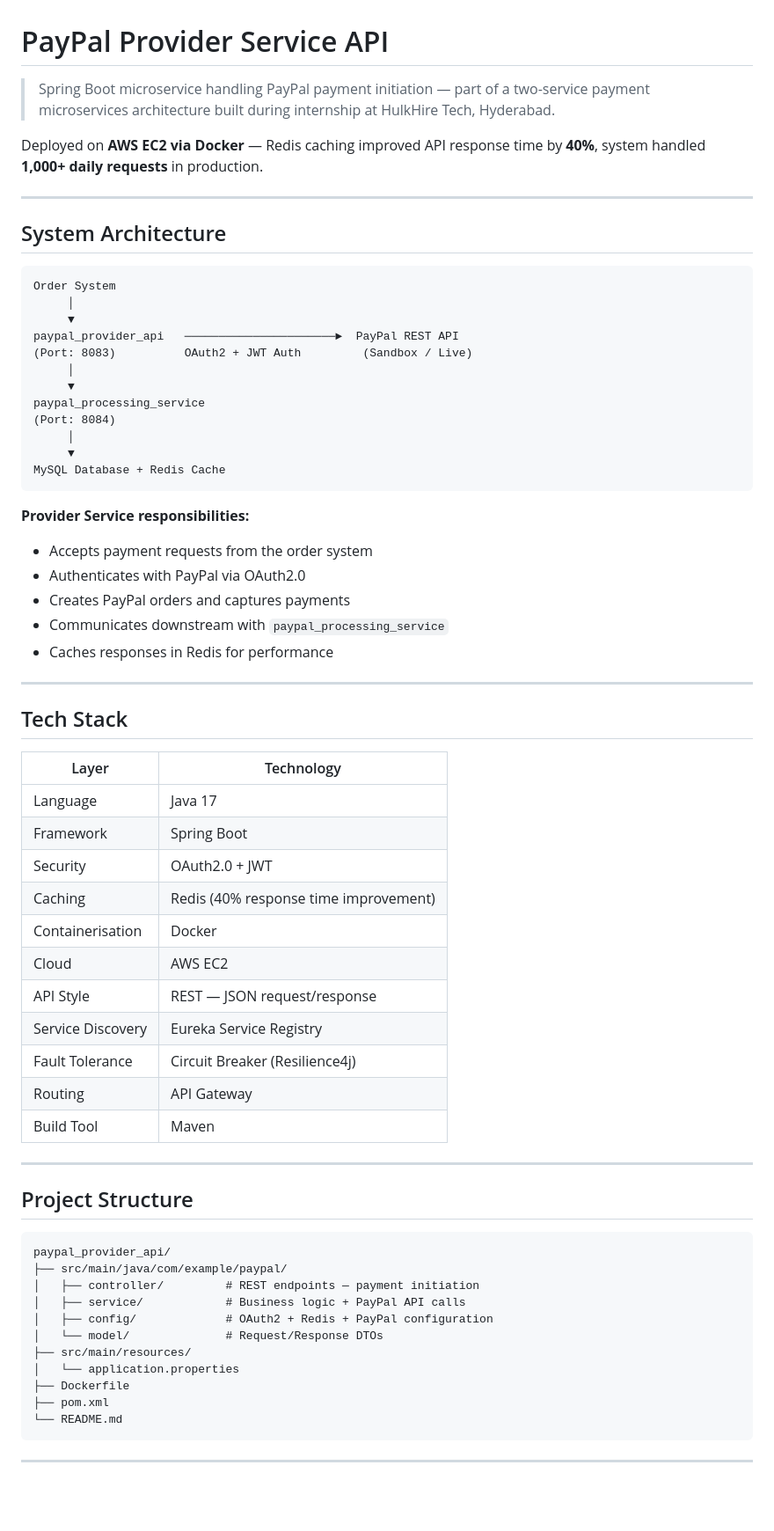
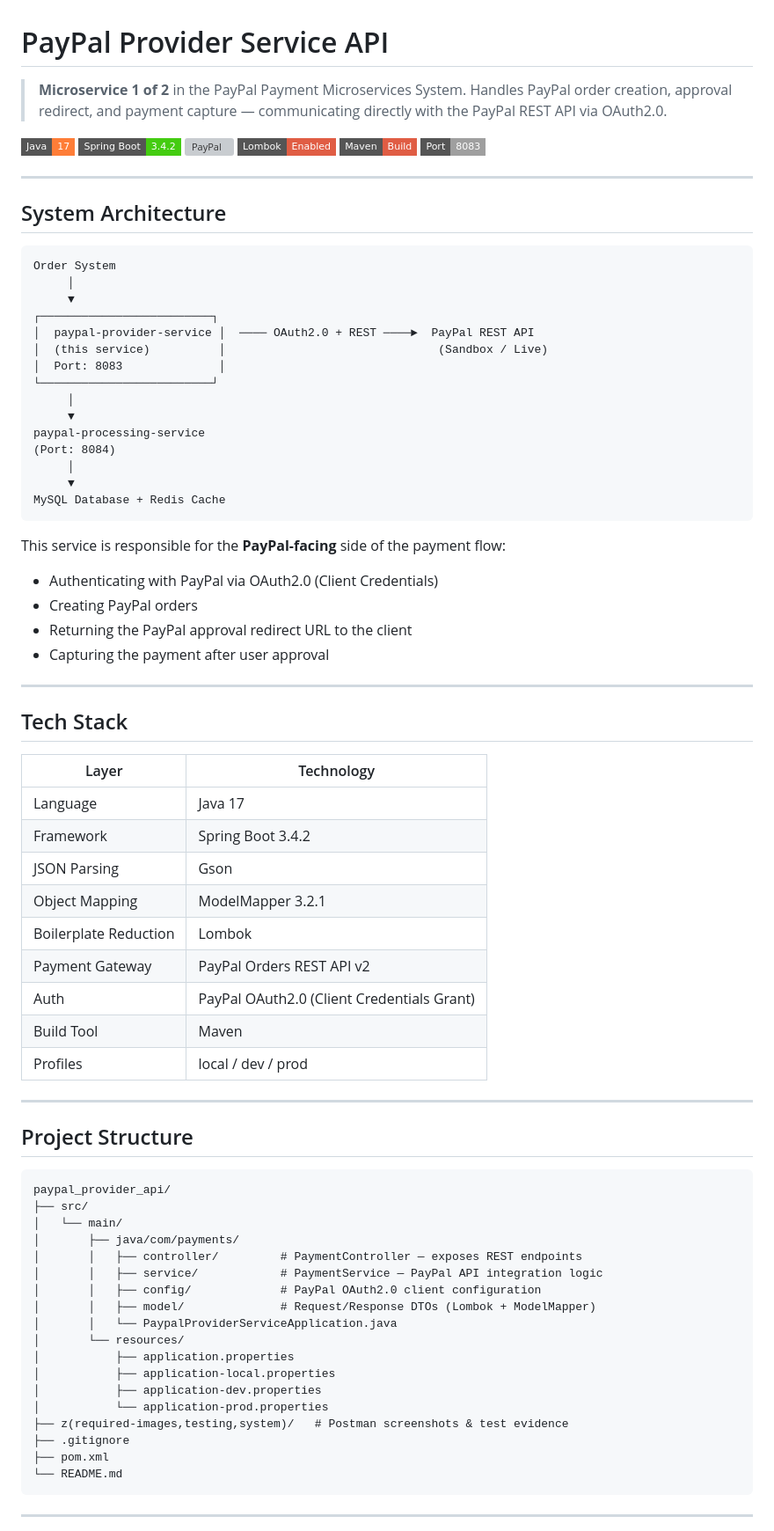
Before and after one commit to CoderRushikesh/paypal_provider_api, a Markdown page: README.md, the part around one of its changes. Shown at 88% size. Rendered like a GitHub page; badges without logos; blank space fills up the shorter version; grey boxes are pictures that could not be loaded.

````diff
--- a/README.md
+++ b/README.md
@@ -1,8 +1,14 @@
 # PayPal Provider Service API
 
-> Spring Boot microservice handling PayPal payment initiation — part of a two-service payment microservices architecture built during internship at HulkHire Tech, Hyderabad.
+> **Microservice 1 of 2** in the PayPal Payment Microservices System.
+> Handles PayPal order creation, approval redirect, and payment capture — communicating directly with the PayPal REST API via OAuth2.0.
 
-Deployed on **AWS EC2 via Docker** — Redis caching improved API response time by **40%**, system handled **1,000+ daily requests** in production.
+![Java](https://img.shields.io/badge/Java-17-orange?style=flat-square&logo=java)
+![Spring Boot](https://img.shields.io/badge/Spring%20Boot-3.4.2-brightgreen?style=flat-square&logo=springboot)
+![PayPal](https://img.shields.io/badge/PayPal-Sandbox%20%2F%20Live-blue?style=flat-square&logo=paypal)
+![Lombok](https://img.shields.io/badge/Lombok-Enabled-red?style=flat-square)
+![Maven](https://img.shields.io/badge/Maven-Build-red?style=flat-square&logo=apachemaven)
+![Port](https://img.shields.io/badge/Port-8083-lightgrey?style=flat-square)
 
 ---
 
@@ -12,23 +18,25 @@ Deployed on **AWS EC2 via Docker** — Redis caching improved API response time
 Order System
      │
      ▼
-paypal_provider_api   ──────────────────────►  PayPal REST API
-(Port: 8083)          OAuth2 + JWT Auth         (Sandbox / Live)
+┌─────────────────────────┐
+│  paypal-provider-service │  ──── OAuth2.0 + REST ────►  PayPal REST API
+│  (this service)          │                               (Sandbox / Live)
+│  Port: 8083              │
+└─────────────────────────┘
      │
      ▼
-paypal_processing_service
+paypal-processing-service
 (Port: 8084)
      │
      ▼
 MySQL Database + Redis Cache
 ```
 
-**Provider Service responsibilities:**
-- Accepts payment requests from the order system
-- Authenticates with PayPal via OAuth2.0
-- Creates PayPal orders and captures payments
-- Communicates downstream with `paypal_processing_service`
-- Caches responses in Redis for performance
+This service is responsible for the **PayPal-facing** side of the payment flow:
+- Authenticating with PayPal via OAuth2.0 (Client Credentials)
+- Creating PayPal orders
+- Returning the PayPal approval redirect URL to the client
+- Capturing the payment after user approval
 
 ---
 
@@ -37,16 +45,14 @@ MySQL Database + Redis Cache
 | Layer | Technology |
 |---|---|
 | Language | Java 17 |
-| Framework | Spring Boot |
-| Security | OAuth2.0 + JWT |
-| Caching | Redis (40% response time improvement) |
-| Containerisation | Docker |
-| Cloud | AWS EC2 |
-| API Style | REST — JSON request/response |
-| Service Discovery | Eureka Service Registry |
-| Fault Tolerance | Circuit Breaker (Resilience4j) |
-| Routing | API Gateway |
+| Framework | Spring Boot 3.4.2 |
+| JSON Parsing | Gson |
+| Object Mapping | ModelMapper 3.2.1 |
+| Boilerplate Reduction | Lombok |
+| Payment Gateway | PayPal Orders REST API v2 |
+| Auth | PayPal OAuth2.0 (Client Credentials Grant) |
 | Build Tool | Maven |
+| Profiles | local / dev / prod |
 
 ---
 
@@ -54,14 +60,21 @@ MySQL Database + Redis Cache
 
 ```
 paypal_provider_api/
-├── src/main/java/com/example/paypal/
-│   ├── controller/         # REST endpoints — payment initiation
-│   ├── service/            # Business logic + PayPal API calls
-│   ├── config/             # OAuth2 + Redis + PayPal configuration
-│   └── model/              # Request/Response DTOs
-├── src/main/resources/
-│   └── application.properties
-├── Dockerfile
+├── src/
+│   └── main/
+│       ├── java/com/payments/
+│       │   ├── controller/         # PaymentController — exposes REST endpoints
+│       │   ├── service/            # PaymentService — PayPal API integration logic
+│       │   ├── config/             # PayPal OAuth2.0 client configuration
+│       │   ├── model/              # Request/Response DTOs (Lombok + ModelMapper)
+│       │   └── PaypalProviderServiceApplication.java
+│       └── resources/
+│           ├── application.properties
+│           ├── application-local.properties
+│           ├── application-dev.properties
+│           └── application-prod.properties
+├── z(required-images,testing,system)/   # Postman screenshots & test evidence
+├── .gitignore
 ├── pom.xml
 └── README.md
 ```
````
Also changed, not shown: other parts of README.md (+142 -62 lines).
